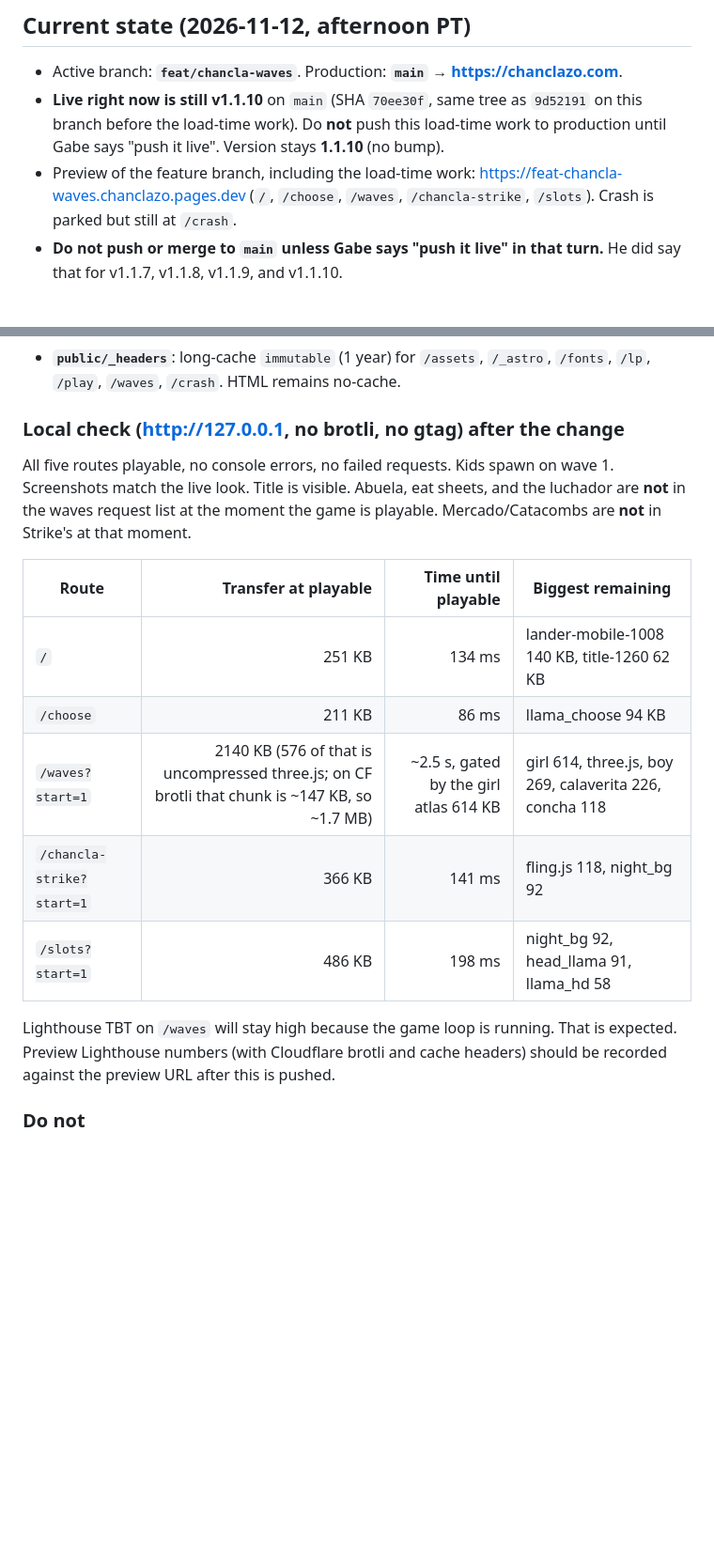
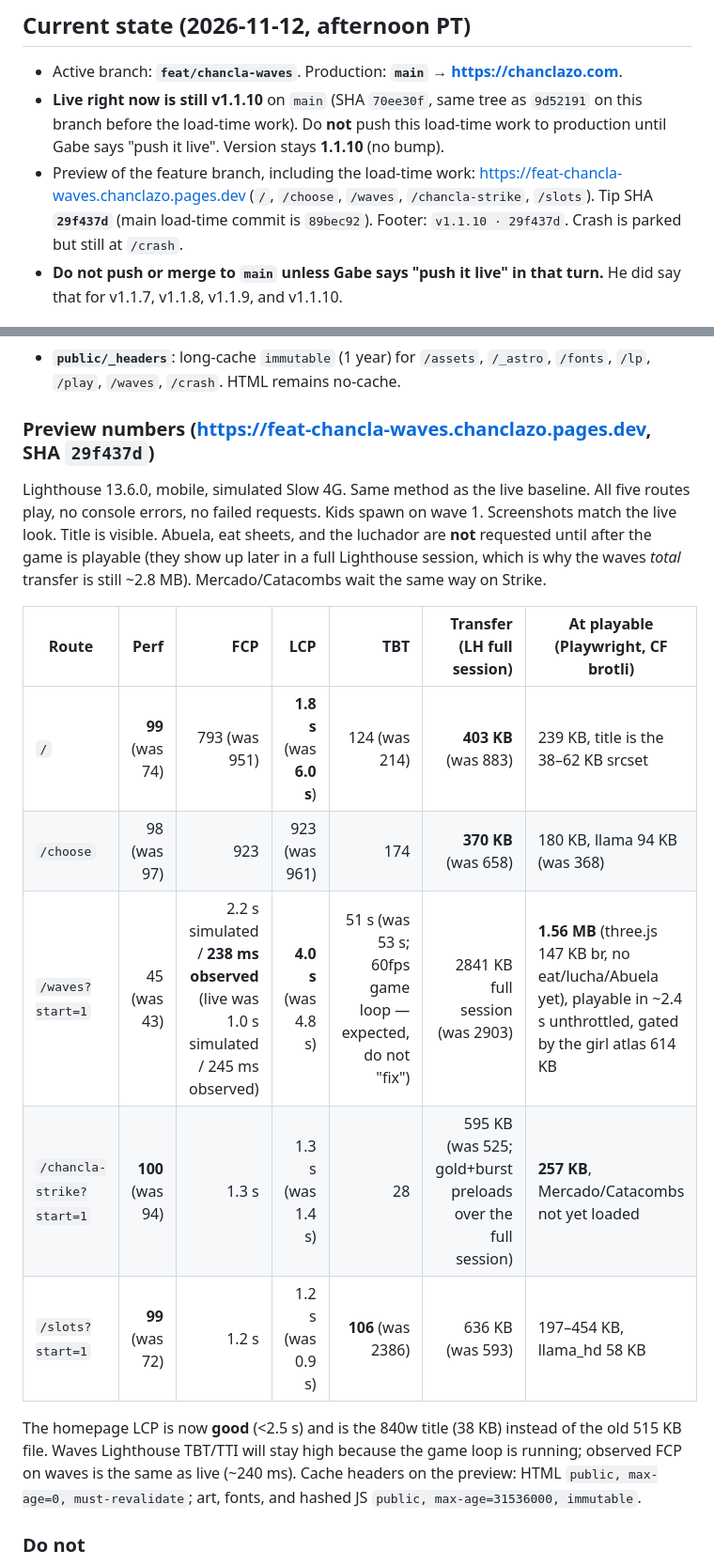
Before and after one commit to betrnames/chanclazo, a Markdown page: HANDOFF.md, 2 parts joined by grey strips. Shown at 94% size. Rendered like a GitHub page; blank space fills up the shorter version.

Commit message:
Handoff: load-time preview SHA and before/after Lighthouse numbers.
Preview is v1.1.10 · 29f437d at feat-chancla-waves.chanclazo.pages.dev.
Still not for production until Gabe says to push it live.

```diff
--- a/HANDOFF.md
+++ b/HANDOFF.md
@@ -5,7 +5,7 @@ Self-contained takeover notes. Read this first. Owner and approver: **Gabe (GitH
 ## Current state (2026-11-12, afternoon PT)
 - Active branch: **`feat/chancla-waves`**. Production: **`main` → https://chanclazo.com**.
 - **Live right now is still v1.1.10** on `main` (SHA `70ee30f`, same tree as `9d52191` on this branch before the load-time work). Do **not** push this load-time work to production until Gabe says "push it live". Version stays **1.1.10** (no bump).
-- Preview of the feature branch, including the load-time work: https://feat-chancla-waves.chanclazo.pages.dev (`/`, `/choose`, `/waves`, `/chancla-strike`, `/slots`). Crash is parked but still at `/crash`.
+- Preview of the feature branch, including the load-time work: https://feat-chancla-waves.chanclazo.pages.dev (`/`, `/choose`, `/waves`, `/chancla-strike`, `/slots`). Tip SHA **`29f437d`** (main load-time commit is `89bec92`). Footer: `v1.1.10 · 29f437d`. Crash is parked but still at `/crash`.
 - **Do not push or merge to `main` unless Gabe says "push it live" in that turn.** He did say that for v1.1.7, v1.1.8, v1.1.9, and v1.1.10.
 
 ## Load time (2026-11-12) — on this branch, not on production
@@ -34,18 +34,18 @@ No videos on the site. three.js was already minified and code-split (589 KB raw
 - **`scripts/merge-dist.mjs`** now cache-busts image and font URLs in JS and CSS as well as HTML (`/lp`, `/play`, `/waves`, `/crash`, `/fonts`).
 - **`public/_headers`**: long-cache `immutable` (1 year) for `/assets`, `/_astro`, `/fonts`, `/lp`, `/play`, `/waves`, `/crash`. HTML remains no-cache.
 
-### Local check (http://127.0.0.1, no brotli, no gtag) after the change
-All five routes playable, no console errors, no failed requests. Kids spawn on wave 1. Screenshots match the live look. Title is visible. Abuela, eat sheets, and the luchador are **not** in the waves request list at the moment the game is playable. Mercado/Catacombs are **not** in Strike's at that moment.
+### Preview numbers (https://feat-chancla-waves.chanclazo.pages.dev, SHA `29f437d`)
+Lighthouse 13.6.0, mobile, simulated Slow 4G. Same method as the live baseline. All five routes play, no console errors, no failed requests. Kids spawn on wave 1. Screenshots match the live look. Title is visible. Abuela, eat sheets, and the luchador are **not** requested until after the game is playable (they show up later in a full Lighthouse session, which is why the waves *total* transfer is still ~2.8 MB). Mercado/Catacombs wait the same way on Strike.
 
-| Route | Transfer at playable | Time until playable | Biggest remaining |
-|---|---:|---:|---|
-| `/` | 251 KB | 134 ms | lander-mobile-1008 140 KB, title-1260 62 KB |
-| `/choose` | 211 KB | 86 ms | llama_choose 94 KB |
-| `/waves?start=1` | 2140 KB (576 of that is uncompressed three.js; on CF brotli that chunk is ~147 KB, so ~1.7 MB) | ~2.5 s, gated by the girl atlas 614 KB | girl 614, three.js, boy 269, calaverita 226, concha 118 |
-| `/chancla-strike?start=1` | 366 KB | 141 ms | fling.js 118, night_bg 92 |
-| `/slots?start=1` | 486 KB | 198 ms | night_bg 92, head_llama 91, llama_hd 58 |
+| Route | Perf | FCP | LCP | TBT | Transfer (LH full session) | At playable (Playwright, CF brotli) |
+|---|---:|---:|---:|---:|---:|---|
+| `/` | **99** (was 74) | 793 (was 951) | **1.8 s** (was **6.0 s**) | 124 (was 214) | **403 KB** (was 883) | 239 KB, title is the 38–62 KB srcset |
+| `/choose` | 98 (was 97) | 923 | 923 (was 961) | 174 | **370 KB** (was 658) | 180 KB, llama 94 KB (was 368) |
+| `/waves?start=1` | 45 (was 43) | 2.2 s simulated / **238 ms observed** (live was 1.0 s simulated / 245 ms observed) | **4.0 s** (was 4.8 s) | 51 s (was 53 s; 60fps game loop — expected, do not "fix") | 2841 KB full session (was 2903) | **1.56 MB** (three.js 147 KB br, no eat/lucha/Abuela yet), playable in ~2.4 s unthrottled, gated by the girl atlas 614 KB |
+| `/chancla-strike?start=1` | **100** (was 94) | 1.3 s | 1.3 s (was 1.4 s) | 28 | 595 KB (was 525; gold+burst preloads over the full session) | **257 KB**, Mercado/Catacombs not yet loaded |
+| `/slots?start=1` | **99** (was 72) | 1.2 s | 1.2 s (was 0.9 s) | **106** (was 2386) | 636 KB (was 593) | 197–454 KB, llama_hd 58 KB |
 
-Lighthouse TBT on `/waves` will stay high because the game loop is running. That is expected. Preview Lighthouse numbers (with Cloudflare brotli and cache headers) should be recorded against the preview URL after this is pushed.
+The homepage LCP is now **good** (<2.5 s) and is the 840w title (38 KB) instead of the old 515 KB file. Waves Lighthouse TBT/TTI will stay high because the game loop is running; observed FCP on waves is the same as live (~240 ms). Cache headers on the preview: HTML `public, max-age=0, must-revalidate`; art, fonts, and hashed JS `public, max-age=31536000, immutable`.
 
 ### Do not
 - Do not push this to `main` / chanclazo.com until Gabe says "push it live".
```
